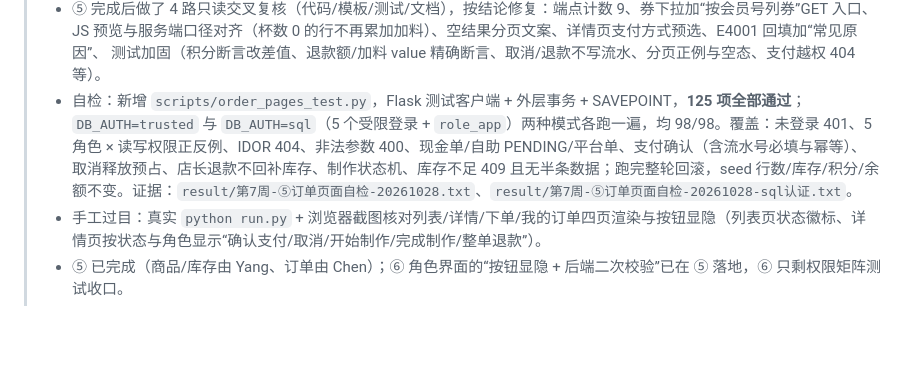
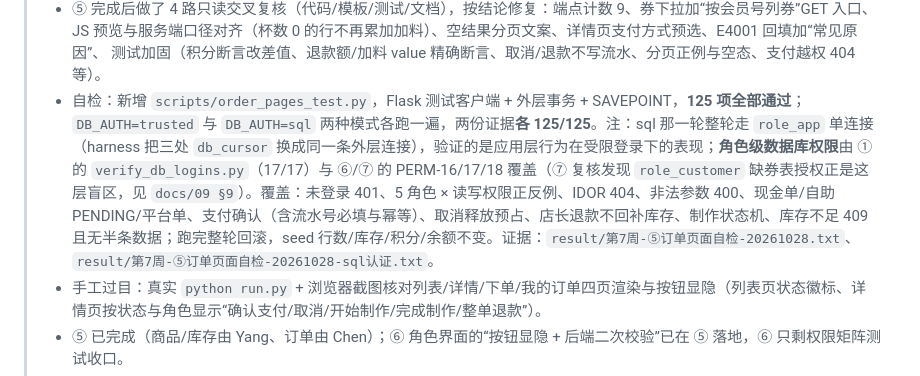
Before and after one commit to CHEF-Ch/database-project, a Markdown page: docs/06-进度/第七至九周任务流程与状态.md, the part around the change. Drawn GitHub-style; blank space fills up the shorter version.

```diff
--- a/docs/06-进度/第七至九周任务流程与状态.md
+++ b/docs/06-进度/第七至九周任务流程与状态.md
@@ -80,7 +80,7 @@
 > - ⑤ 完成后做了 4 路只读交叉复核（代码/模板/测试/文档），按结论修复：端点计数 9、券下拉加“按会员号列券”GET 入口、
 >   JS 预览与服务端口径对齐（杯数 0 的行不再累加加料）、空结果分页文案、详情页支付方式预选、E4001 回填加“常见原因”、
 >   测试加固（积分断言改差值、退款额/加料 value 精确断言、取消/退款不写流水、分页正例与空态、支付越权 404 等）。
-> - 自检：新增 `scripts/order_pages_test.py`，Flask 测试客户端 + 外层事务 + SAVEPOINT，**125 项全部通过**；`DB_AUTH=trusted` 与 `DB_AUTH=sql`（5 个受限登录 + `role_app`）两种模式各跑一遍，均 98/98。覆盖：未登录 401、5 角色 × 读写权限正反例、IDOR 404、非法参数 400、现金单/自助 PENDING/平台单、支付确认（含流水号必填与幂等）、取消释放预占、店长退款不回补库存、制作状态机、库存不足 409 且无半条数据；跑完整轮回滚，seed 行数/库存/积分/余额不变。证据：`result/第7周-⑤订单页面自检-20261028.txt`、`result/第7周-⑤订单页面自检-20261028-sql认证.txt`。
+> - 自检：新增 `scripts/order_pages_test.py`，Flask 测试客户端 + 外层事务 + SAVEPOINT，**125 项全部通过**；`DB_AUTH=trusted` 与 `DB_AUTH=sql` 两种模式各跑一遍，两份证据**各 125/125**。注：sql 那一轮整轮走 `role_app` 单连接（harness 把三处 `db_cursor` 换成同一条外层连接），验证的是应用层行为在受限登录下的表现；**角色级数据库权限**由 ① 的 `verify_db_logins.py`（17/17）与 ⑥/⑦ 的 PERM-16/17/18 覆盖（⑦ 复核发现 `role_customer` 缺券表授权正是这层盲区，见 `docs/09 §9`）。覆盖：未登录 401、5 角色 × 读写权限正反例、IDOR 404、非法参数 400、现金单/自助 PENDING/平台单、支付确认（含流水号必填与幂等）、取消释放预占、店长退款不回补库存、制作状态机、库存不足 409 且无半条数据；跑完整轮回滚，seed 行数/库存/积分/余额不变。证据：`result/第7周-⑤订单页面自检-20261028.txt`、`result/第7周-⑤订单页面自检-20261028-sql认证.txt`。
 > - 手工过目：真实 `python run.py` + 浏览器截图核对列表/详情/下单/我的订单四页渲染与按钮显隐（列表页状态徽标、详情页按状态与角色显示“确认支付/取消/开始制作/完成制作/整单退款”）。
 > - ⑤ 已完成（商品/库存由 Yang、订单由 Chen）；⑥ 角色界面的“按钮显隐 + 后端二次校验”已在 ⑤ 落地，⑥ 只剩权限矩阵测试收口。
 > - 提交：`49087be`（⑤ 订单页面）；复核记录 `result/第7周-⑤交叉复核-20261028.md`。
```
Also changed, not shown: docs/09-应用开发/测试用例.md (+1 -1 lines), 1 other file.
